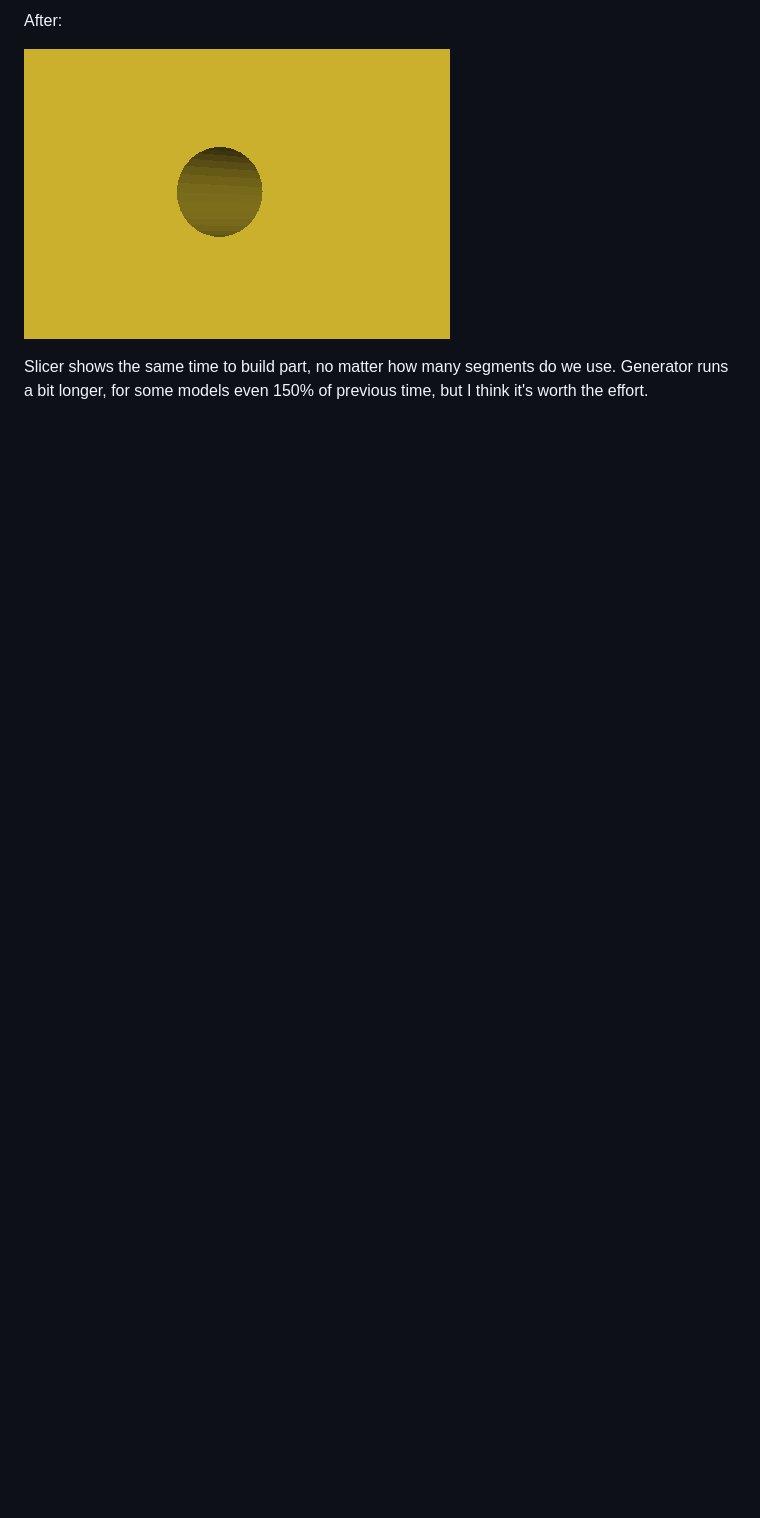
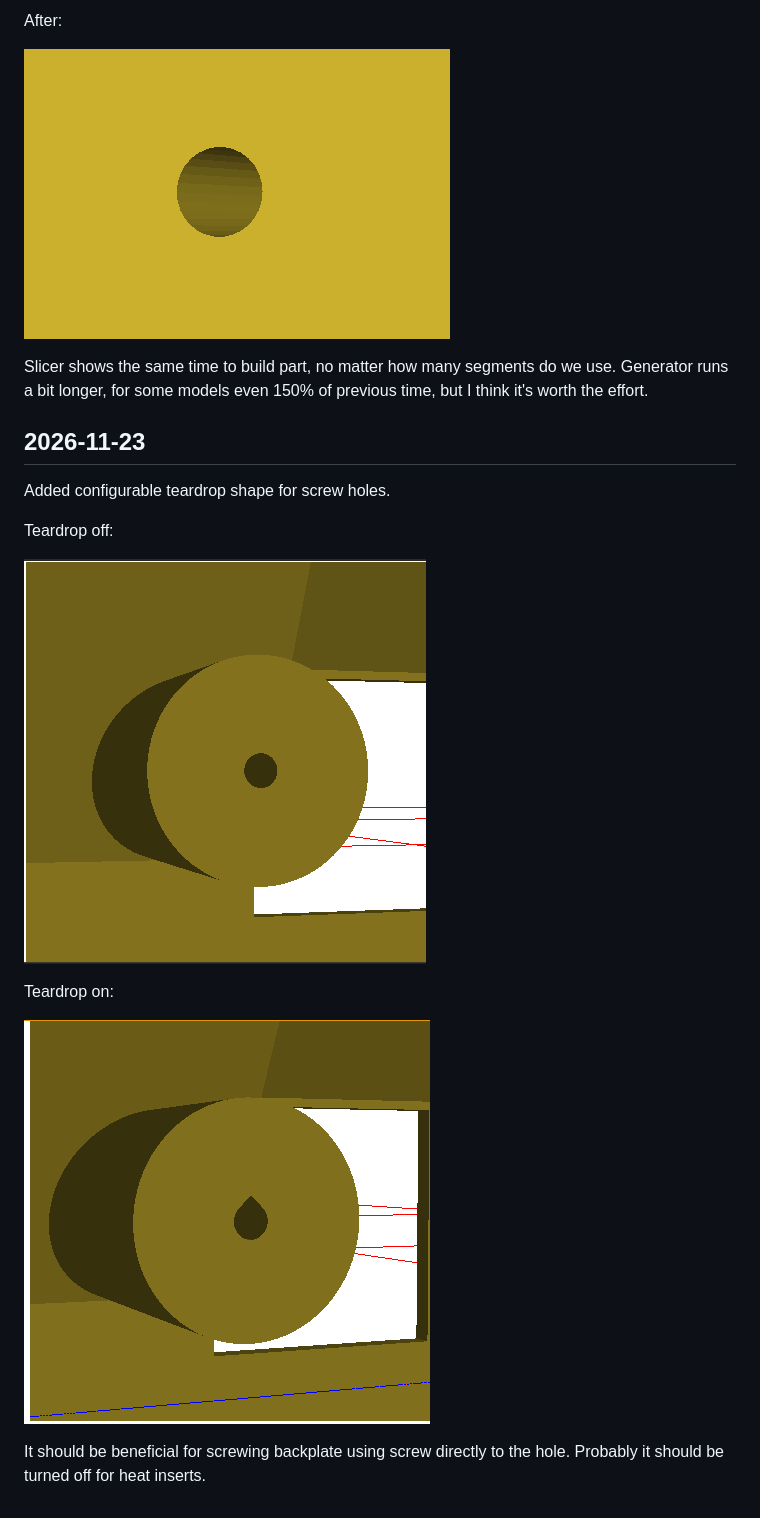
Before and after one commit to AIn0n/2Mkb, a Markdown page: changelog.md, the part around the change. Drawn GitHub-style; pictures changed too: images/teardrop_off.png (added), images/teardrop_on.png (added); blank space fills up the shorter version.

Commit message:
Added teardrop holes as a option to the configuration file

```diff
--- a/changelog.md
+++ b/changelog.md
@@ -73,3 +73,19 @@ After:
 Slicer shows the same time to build part, no matter how many segments do we use. Generator runs
 a bit longer, for some models even 150% of previous time, but I think it's worth
 the effort.
+
+
+## 2026-11-23
+
+Added configurable teardrop shape for screw holes.
+
+Teardrop off:
+
+![Teardrop screw hole off](./images/teardrop_off.png)
+
+Teardrop on:
+
+![Teardrop screw hole on](./images/teardrop_on.png)
+
+It should be beneficial for screwing backplate using screw directly to the hole.
+Probably it should be turned off for heat inserts.
```
Also changed, not shown: 3 other files.
